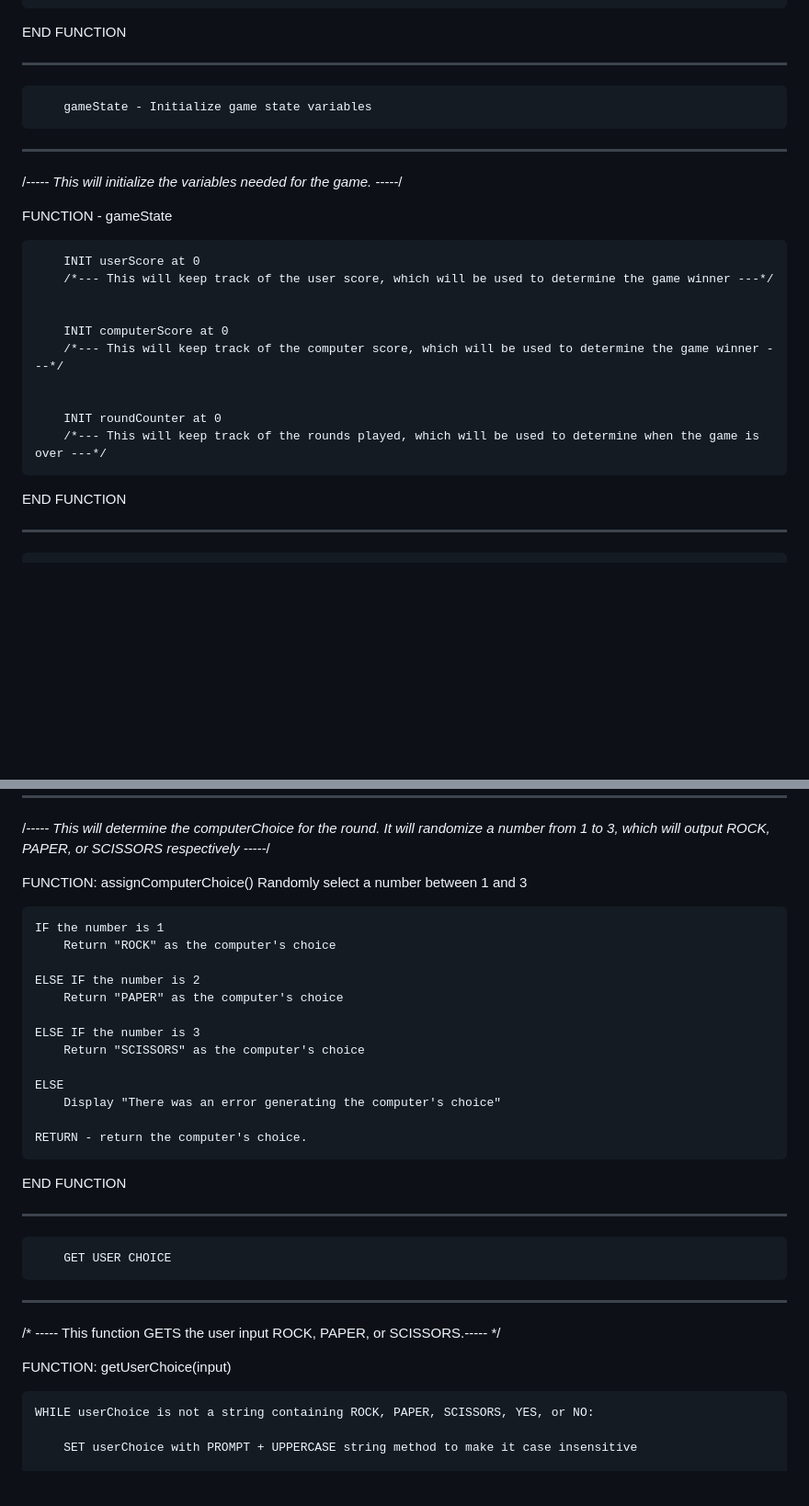
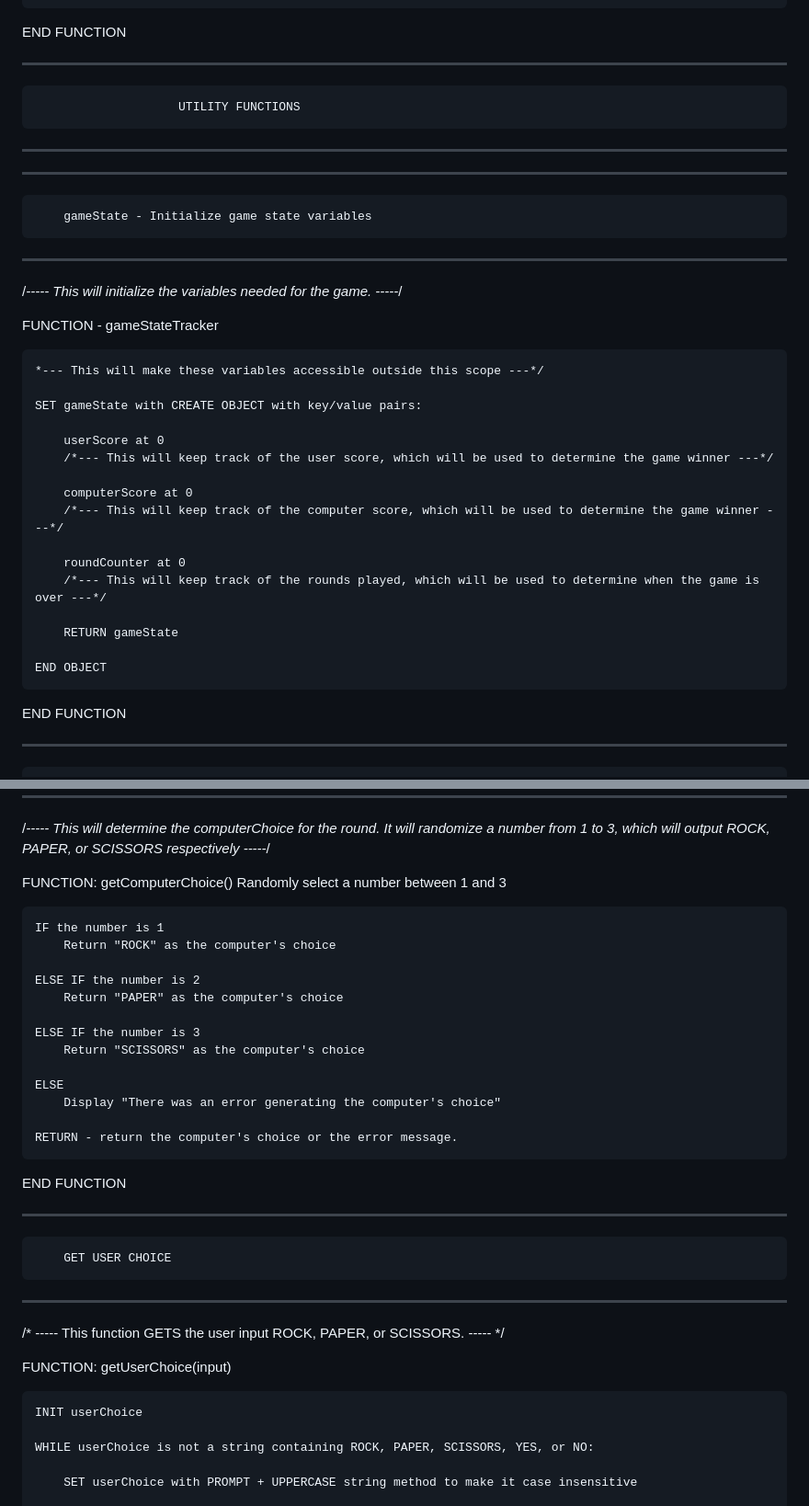
Before and after one commit to Beans4u/odin-JS-rockPaperScissors, a Markdown page: PSEUDOCODE.md, 2 parts joined by grey strips. Shown at 92% size. Rendered like a GitHub page; blank space fills up the shorter version.

```diff
--- a/PSEUDOCODE.md
+++ b/PSEUDOCODE.md
@@ -123,6 +70,10 @@ FUNCTION gameOver()
 END FUNCTION
 
 
+--------------------------------------------------------------------------------
+                        UTILITY FUNCTIONS
+--------------------------------------------------------------------------------
+
 
 *************************************************************
         gameState - Initialize game state variables
@@ -130,19 +81,24 @@ END FUNCTION
 
 /*----- This will initialize the variables needed for the game. -----*/
 
-FUNCTION - gameState
+FUNCTION - gameStateTracker
 
+    *--- This will make these variables accessible outside this scope ---*/
 
-        INIT userScore at 0
+    SET gameState with CREATE OBJECT with key/value pairs:
+
+        userScore at 0
         /*--- This will keep track of the user score, which will be used to determine the game winner ---*/
 
-
-        INIT computerScore at 0
+        computerScore at 0
         /*--- This will keep track of the computer score, which will be used to determine the game winner ---*/
 
+        roundCounter at 0
+        /*--- This will keep track of the rounds played, which will be used to determine when the game is over ---*/
 
-        INIT roundCounter at 0
-        /*--- This will keep track of the rounds played, which will be used to determine when the game is over ---*/
+        RETURN gameState
+
+    END OBJECT
 
 END FUNCTION
 
@@ -170,7 +126,7 @@ END FUNCTION
 
 /*----- This will determine the computerChoice for the round. It will randomize a number from 1 to 3, which will output ROCK, PAPER, or SCISSORS respectively -----*/
 
-FUNCTION: assignComputerChoice()
+FUNCTION: getComputerChoice()
      Randomly select a number between 1 and 3
 
     IF the number is 1
@@ -185,7 +141,7 @@ FUNCTION: assignComputerChoice()
     ELSE
         Display "There was an error generating the computer's choice"
 
-    RETURN - return the computer's choice.
+    RETURN - return the computer's choice or the error message.
 END FUNCTION
 
 
@@ -194,9 +150,11 @@ END FUNCTION
         GET USER CHOICE
 *************************************************************
 
-/* ----- This function GETS the user input ROCK, PAPER, or SCISSORS.----- */
+/* ----- This function GETS the user input ROCK, PAPER, or SCISSORS. ----- */
 
 FUNCTION: getUserChoice(input)
+
+    INIT userChoice
 
     WHILE userChoice is not a string containing ROCK, PAPER, SCISSORS, YES, or NO:
 
```
Also changed, not shown: other parts of PSEUDOCODE.md (+67 -109 lines).
